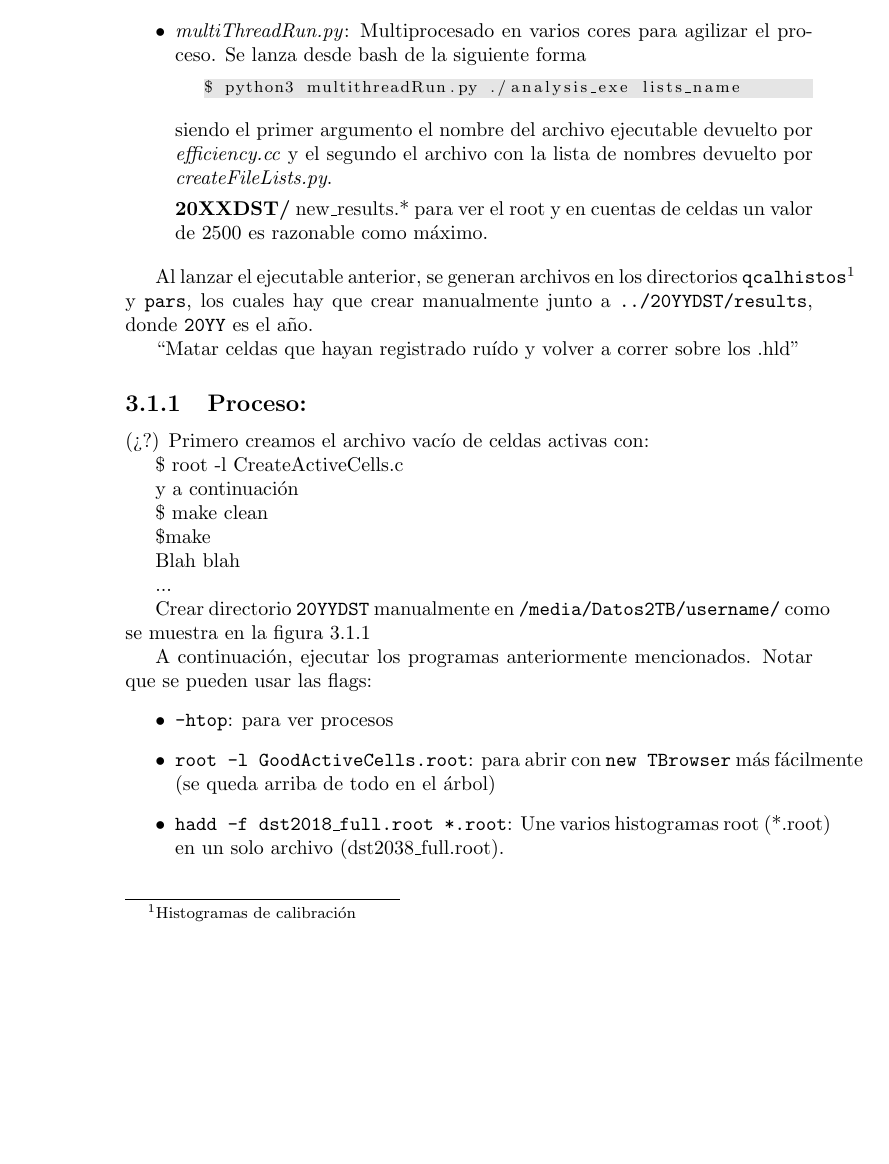
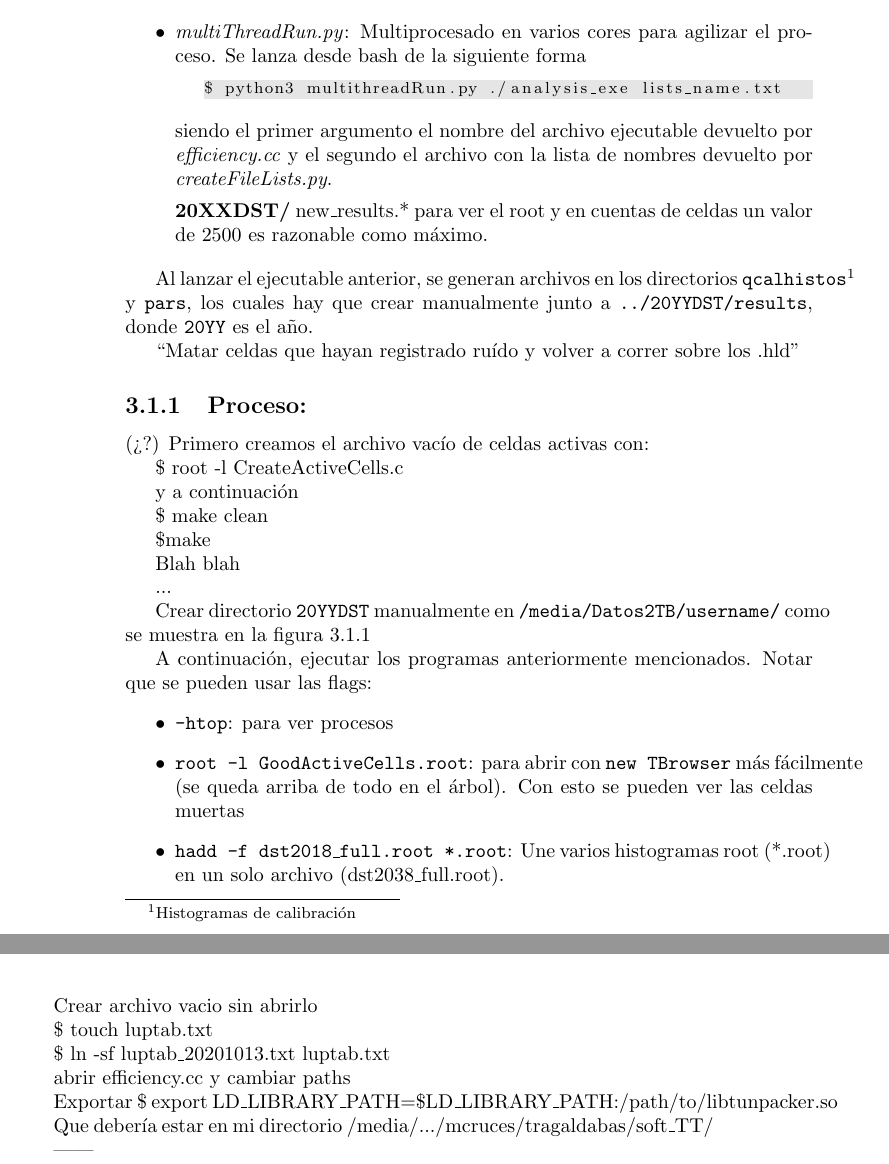
Before and after one commit to TrasgoGroup/TRASGO-documentation, a LaTeX thesis (documentación.tex): part of page 12 of 42 before the commit and two parts of pages 12 and 13 of 42 after it, the two joined at a grey line, cut so that both start at the same text, the shorter picture padded with empty space. Compiled offline with pdfLaTeX.

Commit message:
Added new explanations

```diff
--- a/documentación.tex
+++ b/documentación.tex
@@ -270,7 +270,7 @@ $ g++ -Wall -g -O -fPIC 'root-config --cflags' <filename.cc>
 	\item \textit{multiThreadRun.py}: Multiprocesado en varios cores para agilizar el proceso. Se lanza desde bash de la siguiente forma
 
 	\begin{lstlisting}[language=bash]
-$ python3 multithreadRun.py ./analysis_exe lists_name
+$ python3 multithreadRun.py ./analysis_exe lists_name.txt
 	\end{lstlisting}
 	siendo el primer argumento el nombre del archivo ejecutable devuelto por \textit{efficiency.cc} y el segundo el archivo con la lista de nombres devuelto por \textit{createFileLists.py}.
 
@@ -321,9 +321,26 @@ Crear directorio \texttt{20YYDST} manualmente en \texttt{/media/Datos2TB/usernam
 A continuación, ejecutar los programas anteriormente mencionados. Notar que se pueden usar las flags:
 \begin{itemize}
 	\item \texttt{-htop}: para ver procesos
-	\item \texttt{root -l GoodActiveCells.root}: para abrir con \texttt{new TBrowser} más fácilmente (se queda arriba de todo en el árbol)
+	\item \texttt{root -l GoodActiveCells.root}: para abrir con \texttt{new TBrowser} más fácilmente (se queda arriba de todo en el árbol). Con esto se pueden ver las celdas muertas
 	\item \texttt{hadd -f dst2018\_full.root *.root}: Une varios histogramas root (*.root) en un solo archivo (dst2038\_full.root).
 \end{itemize}
+
+
+Crear archivo vacio sin abrirlo
+
+\$ touch luptab.txt
+
+\$ ln -sf luptab\_20201013.txt luptab.txt
+
+abrir efficiency.cc y cambiar paths
+
+Exportar
+\$ export LD\_LIBRARY\_PATH=\$LD\_LIBRARY\_PATH:/path/to/libtunpacker.so
+
+Que debería estar en mi directorio /media/.../mcruces/tragaldabas/soft\_TT/
+
+
+------
 
 
 
```
Also changed, not shown: documentación.pdf.
